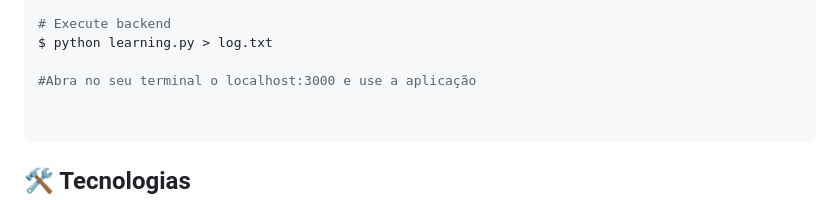
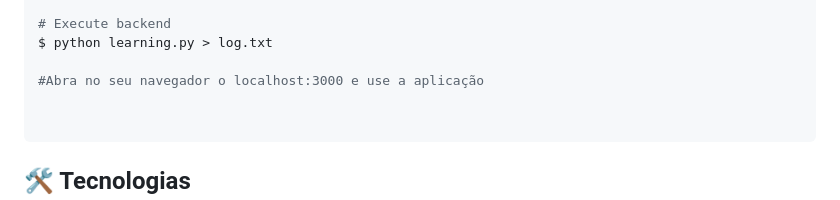
Before and after one commit to caiovinisl/nise-ai, a Markdown page: README.md, the part around the change. GitHub-like rendering.

````diff
--- a/README.md
+++ b/README.md
@@ -111,7 +111,7 @@ $ npm start
 # Execute backend
 $ python learning.py > log.txt
 
-#Abra no seu terminal o localhost:3000 e use a aplicação
+#Abra no seu navegador o localhost:3000 e use a aplicação
 
 
 ```
````
